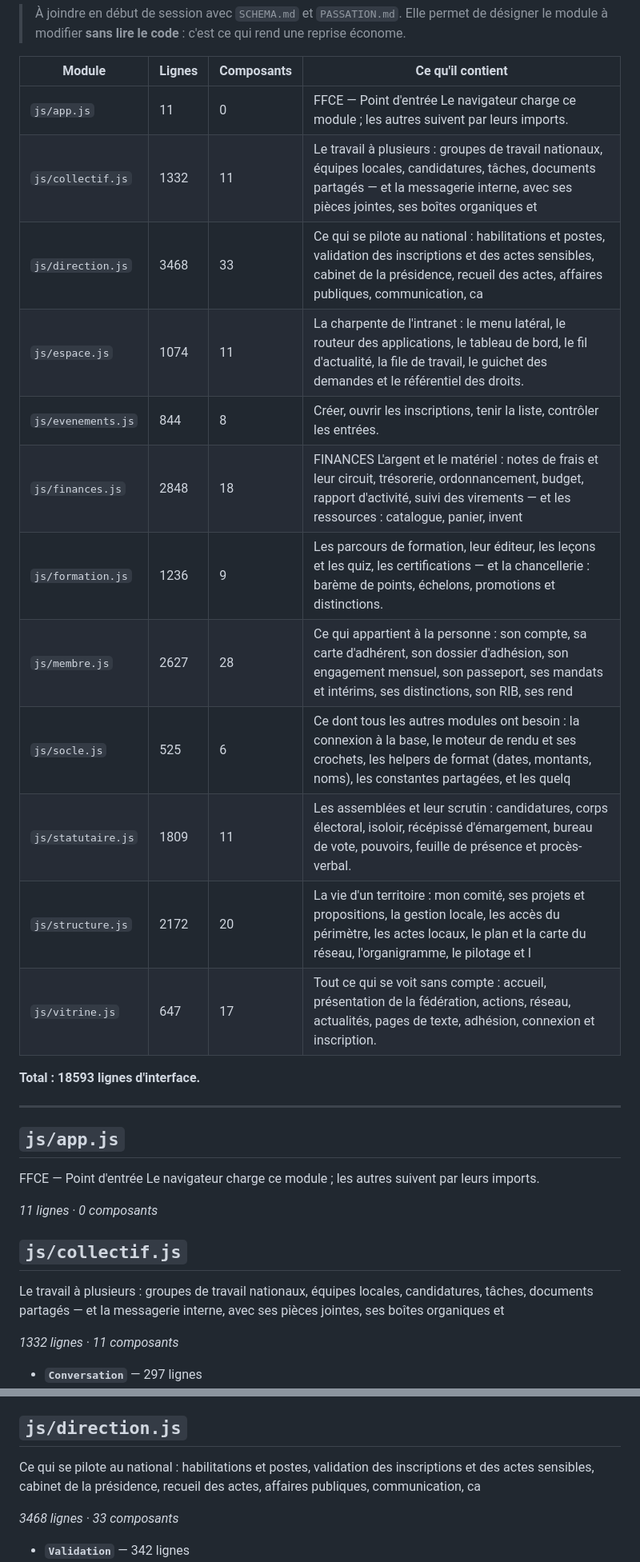
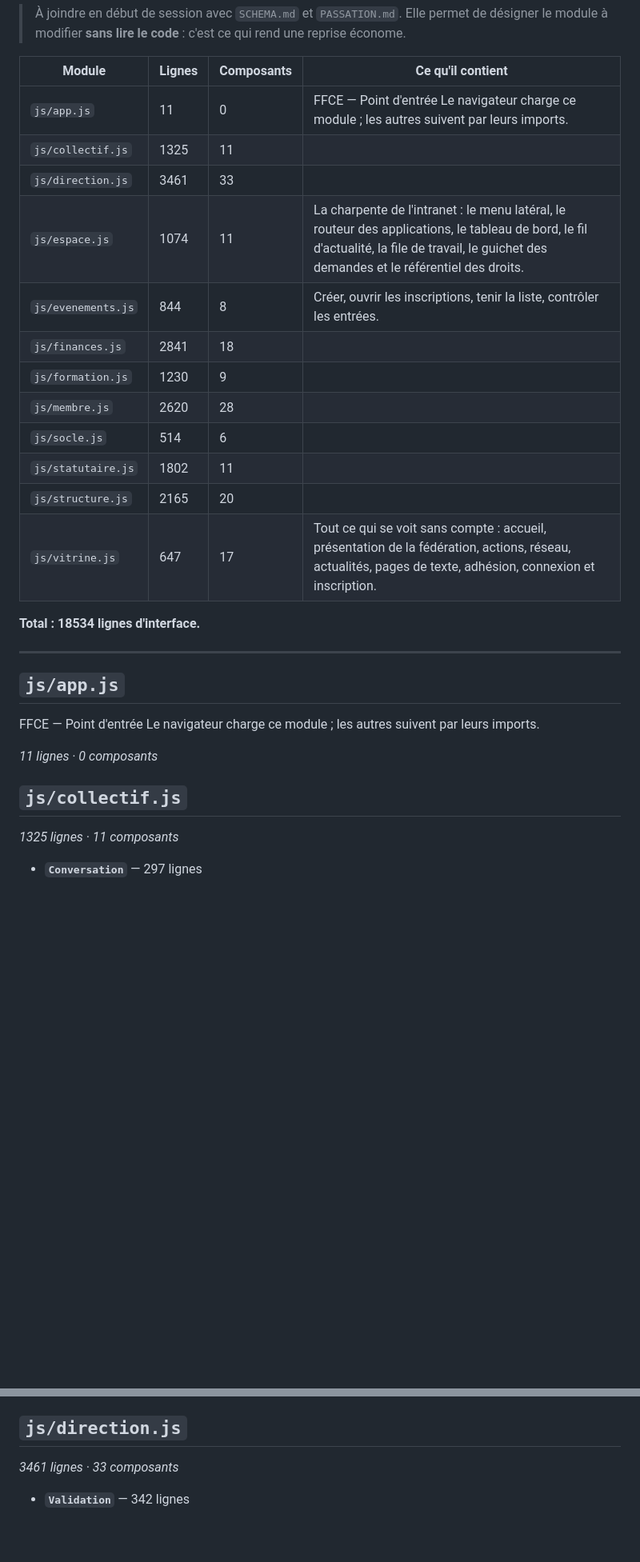
Before and after one commit to T19-TEC/FFCE-SI, a Markdown page: CARTE.md, 2 parts joined by grey strips. Shown at 80% size. Rendered like a GitHub page; blank space fills up the shorter version.

```diff
--- a/CARTE.md
+++ b/CARTE.md
@@ -7,19 +7,19 @@
 | Module | Lignes | Composants | Ce qu'il contient |
 |---|---|---|---|
 | `js/app.js` | 11 | 0 | FFCE — Point d'entrée Le navigateur charge ce module ; les autres suivent par leurs imports. |
-| `js/collectif.js` | 1332 | 11 | Le travail à plusieurs : groupes de travail nationaux, équipes locales, candidatures, tâches, documents partagés — et la messagerie interne, avec ses pièces jointes, ses boîtes organiques et |
-| `js/direction.js` | 3468 | 33 | Ce qui se pilote au national : habilitations et postes, validation des inscriptions et des actes sensibles, cabinet de la présidence, recueil des actes, affaires publiques, communication, ca |
+| `js/collectif.js` | 1325 | 11 |  |
+| `js/direction.js` | 3461 | 33 |  |
 | `js/espace.js` | 1074 | 11 | La charpente de l'intranet : le menu latéral, le routeur des applications, le tableau de bord, le fil d'actualité, la file de travail, le guichet des demandes et le référentiel des droits. |
 | `js/evenements.js` | 844 | 8 | Créer, ouvrir les inscriptions, tenir la liste, contrôler les entrées. |
-| `js/finances.js` | 2848 | 18 | FINANCES L'argent et le matériel : notes de frais et leur circuit, trésorerie, ordonnancement, budget, rapport d'activité, suivi des virements — et les ressources : catalogue, panier, invent |
-| `js/formation.js` | 1236 | 9 | Les parcours de formation, leur éditeur, les leçons et les quiz, les certifications — et la chancellerie : barème de points, échelons, promotions et distinctions. |
-| `js/membre.js` | 2627 | 28 | Ce qui appartient à la personne : son compte, sa carte d'adhérent, son dossier d'adhésion, son engagement mensuel, son passeport, ses mandats et intérims, ses distinctions, son RIB, ses rend |
-| `js/socle.js` | 525 | 6 | Ce dont tous les autres modules ont besoin : la connexion à la base, le moteur de rendu et ses crochets, les helpers de format (dates, montants, noms), les constantes partagées, et les quelq |
-| `js/statutaire.js` | 1809 | 11 | Les assemblées et leur scrutin : candidatures, corps électoral, isoloir, récépissé d'émargement, bureau de vote, pouvoirs, feuille de présence et procès-verbal. |
-| `js/structure.js` | 2172 | 20 | La vie d'un territoire : mon comité, ses projets et propositions, la gestion locale, les accès du périmètre, les actes locaux, le plan et la carte du réseau, l'organigramme, le pilotage et l |
+| `js/finances.js` | 2841 | 18 |  |
+| `js/formation.js` | 1230 | 9 |  |
+| `js/membre.js` | 2620 | 28 |  |
+| `js/socle.js` | 514 | 6 |  |
+| `js/statutaire.js` | 1802 | 11 |  |
+| `js/structure.js` | 2165 | 20 |  |
 | `js/vitrine.js` | 647 | 17 | Tout ce qui se voit sans compte : accueil, présentation de la fédération, actions, réseau, actualités, pages de texte, adhésion, connexion et inscription. |
 
-**Total : 18593 lignes d'interface.**
+**Total : 18534 lignes d'interface.**
 
 ---
 
@@ -31,9 +31,7 @@ FFCE — Point d'entrée Le navigateur charge ce module ; les autres suivent par
 
 ## `js/collectif.js`
 
-Le travail à plusieurs : groupes de travail nationaux, équipes locales, candidatures, tâches, documents partagés — et la messagerie interne, avec ses pièces jointes, ses boîtes organiques et
-
-*1332 lignes · 11 composants*
+*1325 lignes · 11 composants*
 
 - **`Conversation`** — 297 lignes
 - **`Groupes`** — 163 lignes
@@ -57,9 +55,7 @@ Fonctions SQL appelées : `candidatures_groupe`, `conversation_groupe`, `convers
 
 ## `js/direction.js`
 
-Ce qui se pilote au national : habilitations et postes, validation des inscriptions et des actes sensibles, cabinet de la présidence, recueil des actes, affaires publiques, communication, ca
-
-*3468 lignes · 33 composants*
+*3461 lignes · 33 composants*
 
 - **`Validation`** — 342 lignes
 - **`FicheAdmin`** — 292 lignes
```
Also changed, not shown: other parts of CARTE.md (+6 -18 lines), SCHEMA.md (+2 -2 lines).
